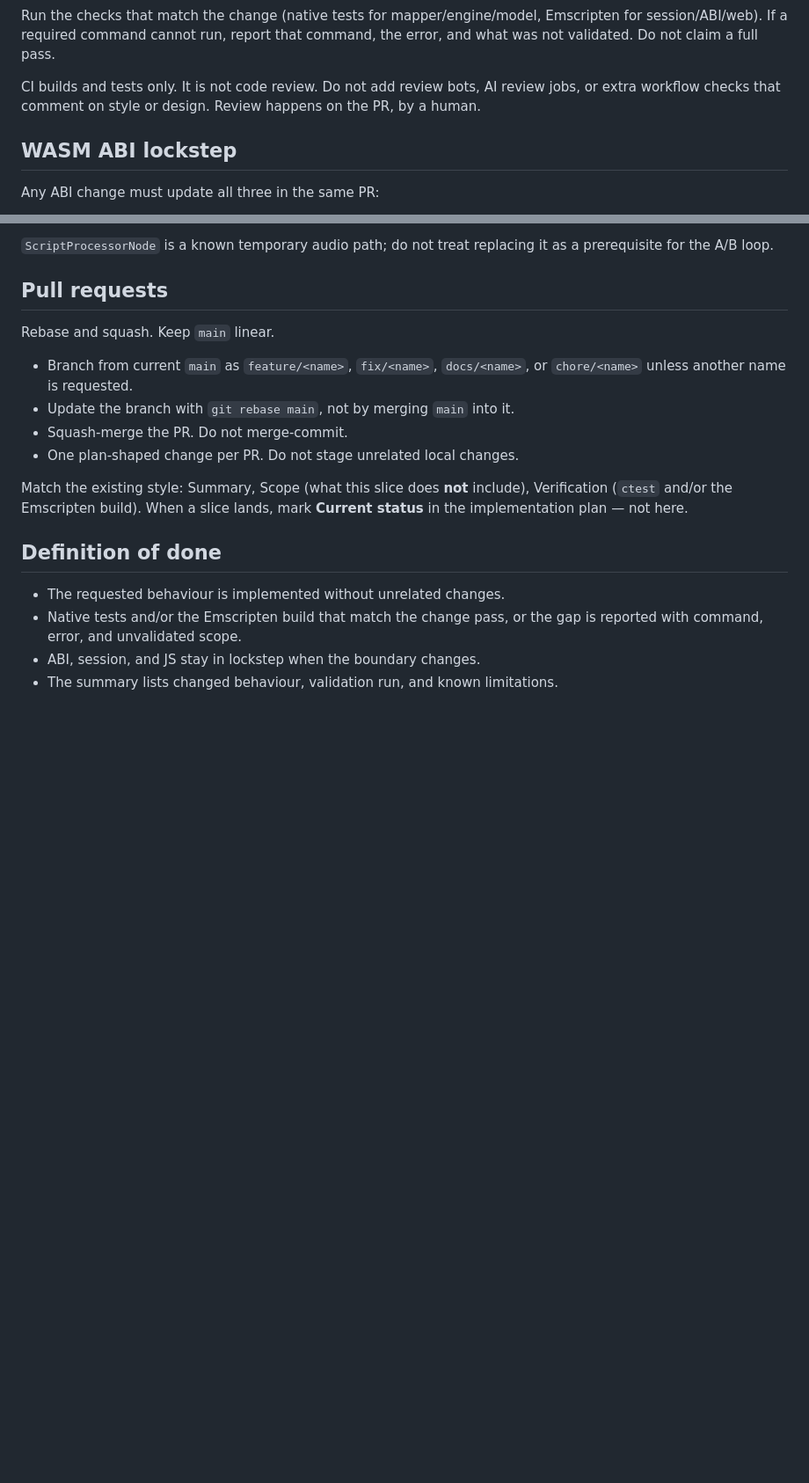
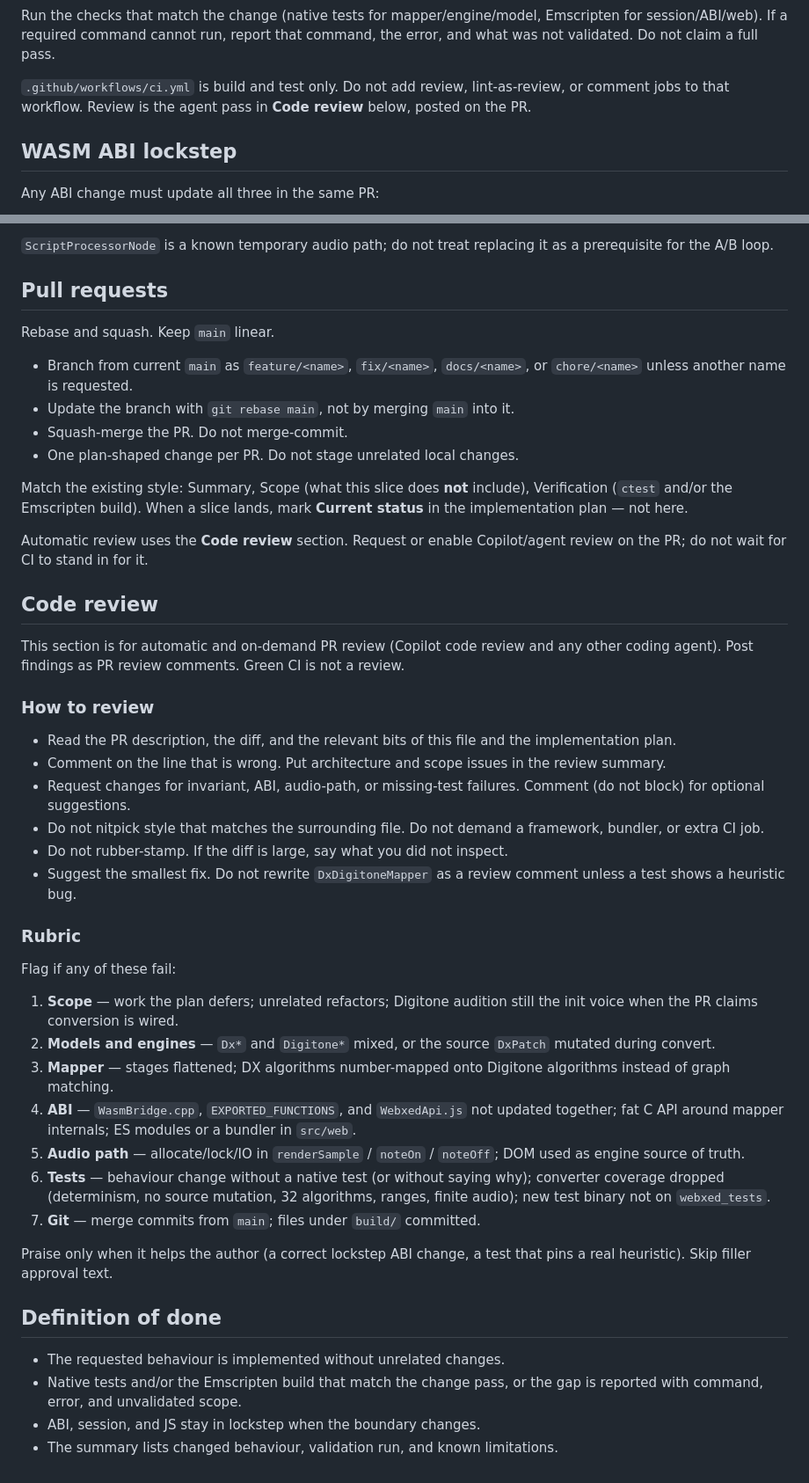
Before and after one commit to p-prakapienka/webxed, a Markdown page: AGENTS.md, 2 parts joined by grey strips. Shown at 88% size. Drawn GitHub-style; blank space fills up the shorter version.

Commit message:
Add agent code-review rubric; keep CI as build and test

```diff
--- a/AGENTS.md
+++ b/AGENTS.md
@@ -69,7 +69,7 @@ C++20, `-Wall -Wextra -Wpedantic`. Native tests are skipped when `EMSCRIPTEN` is
 
 Run the checks that match the change (native tests for mapper/engine/model, Emscripten for session/ABI/web). If a required command cannot run, report that command, the error, and what was not validated. Do not claim a full pass.
 
-CI builds and tests only. It is not code review. Do not add review bots, AI review jobs, or extra workflow checks that comment on style or design. Review happens on the PR, by a human.
+`.github/workflows/ci.yml` is build and test only. Do not add review, lint-as-review, or comment jobs to that workflow. Review is the agent pass in **Code review** below, posted on the PR.
 
 ## WASM ABI lockstep
 
@@ -131,6 +131,35 @@ Rebase and squash. Keep `main` linear.
 
 Match the existing style: Summary, Scope (what this slice does **not** include), Verification (`ctest` and/or the Emscripten build). When a slice lands, mark **Current status** in the implementation plan — not here.
 
+Automatic review uses the **Code review** section. Request or enable Copilot/agent review on the PR; do not wait for CI to stand in for it.
+
+## Code review
+
+This section is for automatic and on-demand PR review (Copilot code review and any other coding agent). Post findings as PR review comments. Green CI is not a review.
+
+### How to review
+
+- Read the PR description, the diff, and the relevant bits of this file and the implementation plan.
+- Comment on the line that is wrong. Put architecture and scope issues in the review summary.
+- Request changes for invariant, ABI, audio-path, or missing-test failures. Comment (do not block) for optional suggestions.
+- Do not nitpick style that matches the surrounding file. Do not demand a framework, bundler, or extra CI job.
+- Do not rubber-stamp. If the diff is large, say what you did not inspect.
+- Suggest the smallest fix. Do not rewrite `DxDigitoneMapper` as a review comment unless a test shows a heuristic bug.
+
+### Rubric
+
+Flag if any of these fail:
+
+1. **Scope** — work the plan defers; unrelated refactors; Digitone audition still the init voice when the PR claims conversion is wired.
+2. **Models and engines** — `Dx*` and `Digitone*` mixed, or the source `DxPatch` mutated during convert.
+3. **Mapper** — stages flattened; DX algorithms number-mapped onto Digitone algorithms instead of graph matching.
+4. **ABI** — `WasmBridge.cpp`, `EXPORTED_FUNCTIONS`, and `WebxedApi.js` not updated together; fat C API around mapper internals; ES modules or a bundler in `src/web`.
+5. **Audio path** — allocate/lock/IO in `renderSample` / `noteOn` / `noteOff`; DOM used as engine source of truth.
+6. **Tests** — behaviour change without a native test (or without saying why); converter coverage dropped (determinism, no source mutation, 32 algorithms, ranges, finite audio); new test binary not on `webxed_tests`.
+7. **Git** — merge commits from `main`; files under `build/` committed.
+
+Praise only when it helps the author (a correct lockstep ABI change, a test that pins a real heuristic). Skip filler approval text.
+
 ## Definition of done
 
 - The requested behaviour is implemented without unrelated changes.
```
